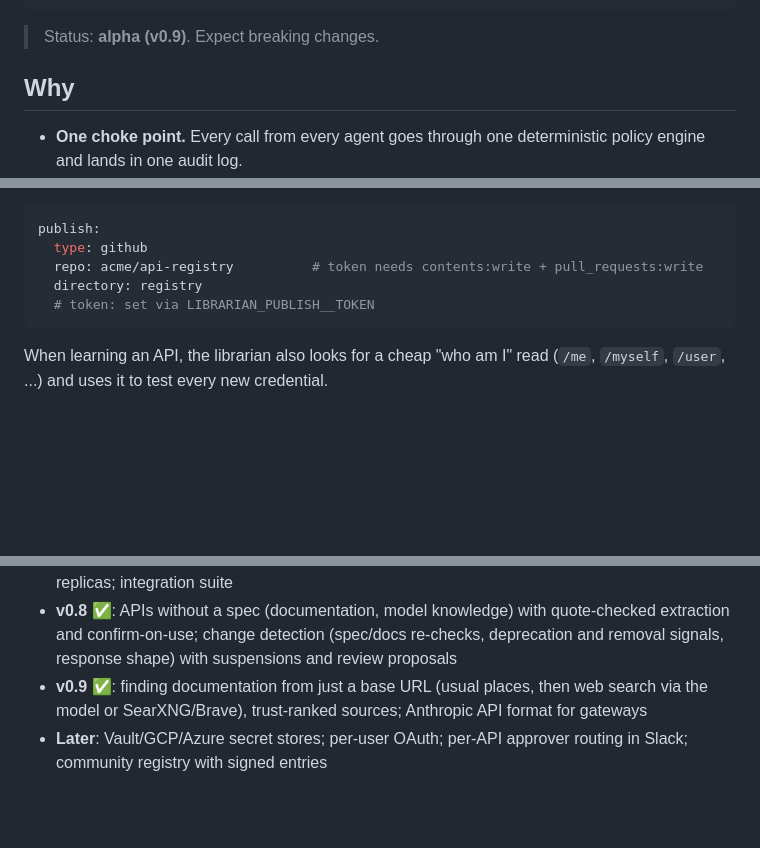
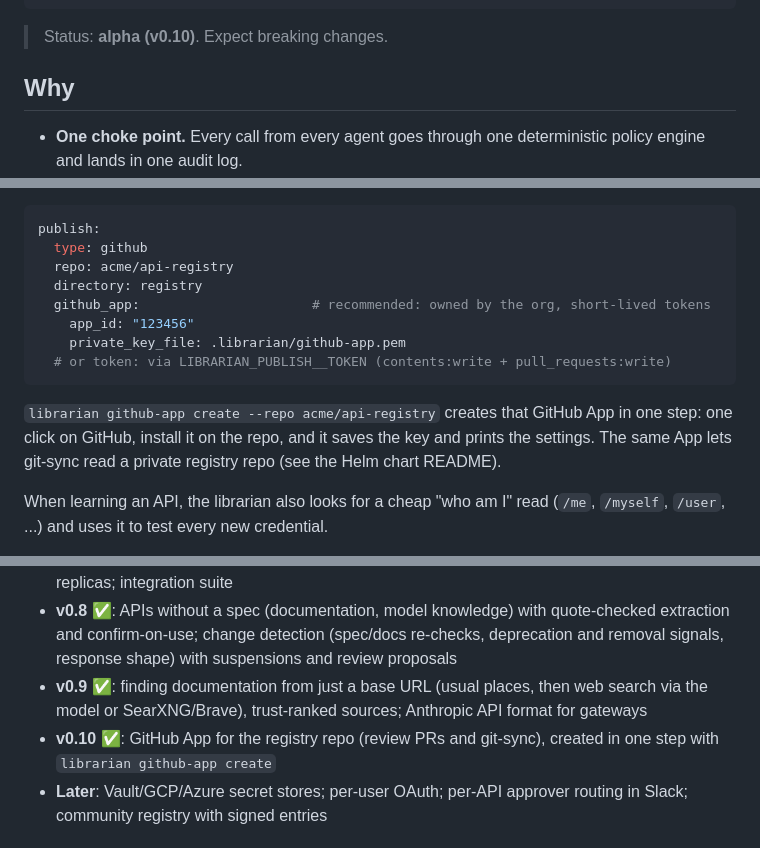
Before and after one commit to kultar/librarian, a Markdown page: README.md, 3 parts joined by grey strips. Drawn GitHub-style; blank space fills up the shorter version.

Commit message:
Document the GitHub App setup
Co-Authored-By: Claude Opus 5.5 <noreply@anthropic.com>
Claude-Session: https://claude.ai/code/session_01DK26cPAyuVeWXiJmkQoqf2

````diff
--- a/README.md
+++ b/README.md
@@ -17,7 +17,7 @@ credential out.
                          └── planner (Pydantic AI, optional) ──► any model / LiteLLM
 ```
 
-> Status: **alpha (v0.9)**. Expect breaking changes.
+> Status: **alpha (v0.10)**. Expect breaking changes.
 
 ## Why
 
@@ -328,10 +328,17 @@ the registry hot-reloads when files change.
 ```yaml
 publish:
   type: github
-  repo: acme/api-registry          # token needs contents:write + pull_requests:write
+  repo: acme/api-registry
   directory: registry
-  # token: set via LIBRARIAN_PUBLISH__TOKEN
+  github_app:                      # recommended: owned by the org, short-lived tokens
+    app_id: "123456"
+    private_key_file: .librarian/github-app.pem
+  # or token: via LIBRARIAN_PUBLISH__TOKEN (contents:write + pull_requests:write)
 ```
+
+`librarian github-app create --repo acme/api-registry` creates that GitHub App in one step:
+one click on GitHub, install it on the repo, and it saves the key and prints the settings.
+The same App lets git-sync read a private registry repo (see the Helm chart README).
 
 When learning an API, the librarian also looks for a cheap "who am I" read (`/me`, `/myself`,
 `/user`, ...) and uses it to test every new credential.
@@ -375,6 +382,8 @@ uv run pytest
   removal signals, response shape) with suspensions and review proposals
 - **v0.9** ✅: finding documentation from just a base URL (usual places, then web search via
   the model or SearXNG/Brave), trust-ranked sources; Anthropic API format for gateways
+- **v0.10** ✅: GitHub App for the registry repo (review PRs and git-sync), created in one step
+  with `librarian github-app create`
 - **Later**: Vault/GCP/Azure secret stores; per-user OAuth; per-API approver routing in Slack;
   community registry with signed entries
 
````
Also changed, not shown: docs/threat-model.md (+5 -0 lines), 1 other file.
